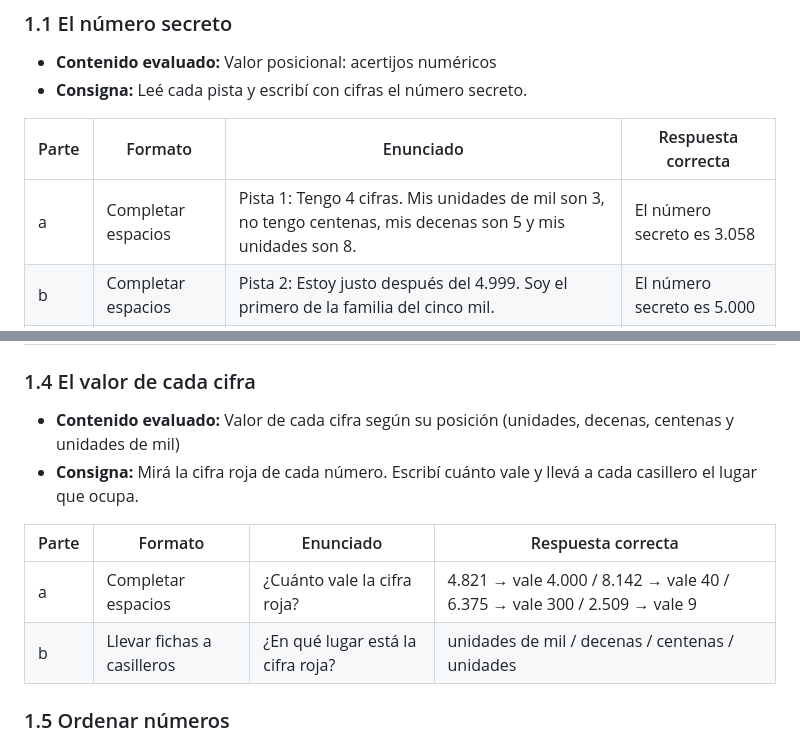
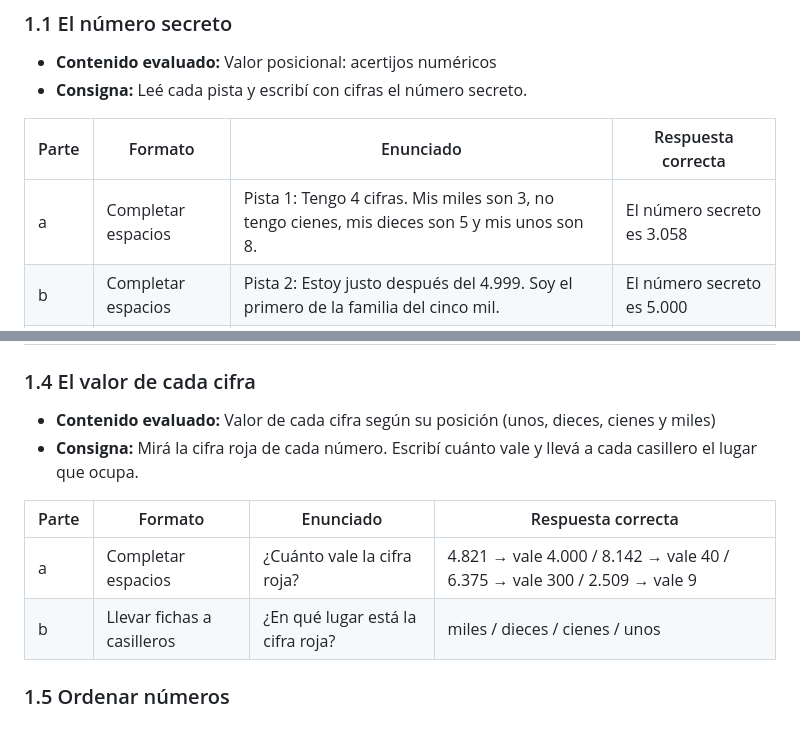
Before and after one commit to material-icei/matematica3, a Markdown page: matematica-integrador/BANCO_DE_ACTIVIDADES.md, 2 parts joined by grey strips. Drawn GitHub-style.

```diff
--- a/matematica-integrador/BANCO_DE_ACTIVIDADES.md
+++ b/matematica-integrador/BANCO_DE_ACTIVIDADES.md
@@ -15,7 +15,7 @@ Cada desafío vale **10 puntos** (total 240). Si tiene varias partes, el puntaje
 
 | Parte | Formato | Enunciado | Respuesta correcta |
 |---|---|---|---|
-| a | Completar espacios | Pista 1: Tengo 4 cifras. Mis unidades de mil son 3, no tengo centenas, mis decenas son 5 y mis unidades son 8. | El número secreto es 3.058 |
+| a | Completar espacios | Pista 1: Tengo 4 cifras. Mis miles son 3, no tengo cienes, mis dieces son 5 y mis unos son 8. | El número secreto es 3.058 |
 | b | Completar espacios | Pista 2: Estoy justo después del 4.999. Soy el primero de la familia del cinco mil. | El número secreto es 5.000 |
 | c | Completar espacios | Pista 3: Si junto 10 billetes de $100, formo este número. | El número secreto es 1.000 |
 
@@ -43,13 +43,13 @@ Cada desafío vale **10 puntos** (total 240). Si tiene varias partes, el puntaje
 
 ### 1.4 El valor de cada cifra
 
-- **Contenido evaluado:** Valor de cada cifra según su posición (unidades, decenas, centenas y unidades de mil)
+- **Contenido evaluado:** Valor de cada cifra según su posición (unos, dieces, cienes y miles)
 - **Consigna:** Mirá la cifra roja de cada número. Escribí cuánto vale y llevá a cada casillero el lugar que ocupa.
 
 | Parte | Formato | Enunciado | Respuesta correcta |
 |---|---|---|---|
 | a | Completar espacios | ¿Cuánto vale la cifra roja? | 4.821 → vale 4.000 / 8.142 → vale 40 / 6.375 → vale 300 / 2.509 → vale 9 |
-| b | Llevar fichas a casilleros | ¿En qué lugar está la cifra roja? | unidades de mil / decenas / centenas / unidades |
+| b | Llevar fichas a casilleros | ¿En qué lugar está la cifra roja? | miles / dieces / cienes / unos |
 
 ### 1.5 Ordenar números
 
```
